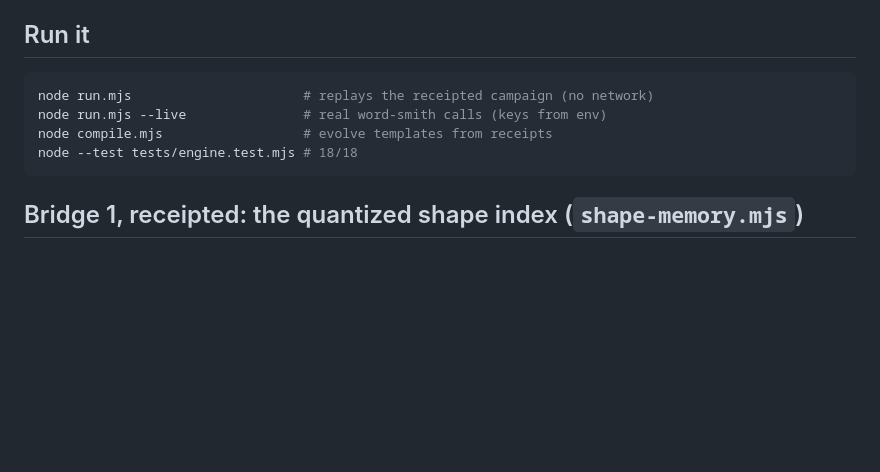
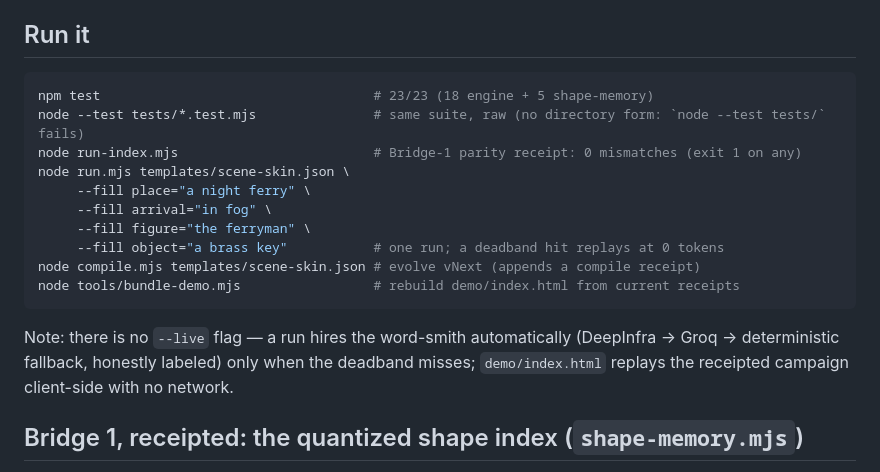
Before and after one commit to SuperInstance/madlibs-jev, a Markdown page: README.md, the part around the change. GitHub-like rendering; blank space fills up the shorter version.

Commit message:
README: fix Run it — commands now match reality (run.mjs/compile.mjs need a template path; no --live flag exists); tests via npm test / glob form, 23/23

````diff
--- a/README.md
+++ b/README.md
@@ -86,11 +86,22 @@ wrong, only a drum ready for its skin.
 ## Run it
 
 ```bash
-node run.mjs                      # replays the receipted campaign (no network)
-node run.mjs --live               # real word-smith calls (keys from env)
-node compile.mjs                  # evolve templates from receipts
-node --test tests/engine.test.mjs # 18/18
+npm test                                   # 23/23 (18 engine + 5 shape-memory)
+node --test tests/*.test.mjs               # same suite, raw (no directory form: `node --test tests/` fails)
+node run-index.mjs                         # Bridge-1 parity receipt: 0 mismatches (exit 1 on any)
+node run.mjs templates/scene-skin.json \
+     --fill place="a night ferry" \
+     --fill arrival="in fog" \
+     --fill figure="the ferryman" \
+     --fill object="a brass key"           # one run; a deadband hit replays at 0 tokens
+node compile.mjs templates/scene-skin.json # evolve vNext (appends a compile receipt)
+node tools/bundle-demo.mjs                 # rebuild demo/index.html from current receipts
 ```
+
+Note: there is no `--live` flag — a run hires the word-smith automatically
+(DeepInfra → Groq → deterministic fallback, honestly labeled) only when the
+deadband misses; `demo/index.html` replays the receipted campaign client-side
+with no network.
 
 
 ## Bridge 1, receipted: the quantized shape index (`shape-memory.mjs`)
````
